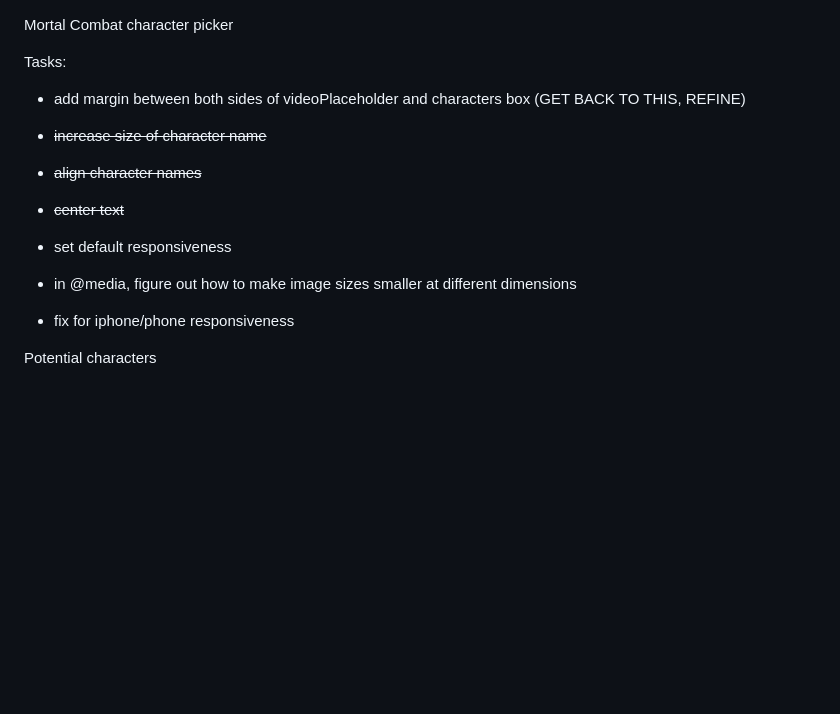
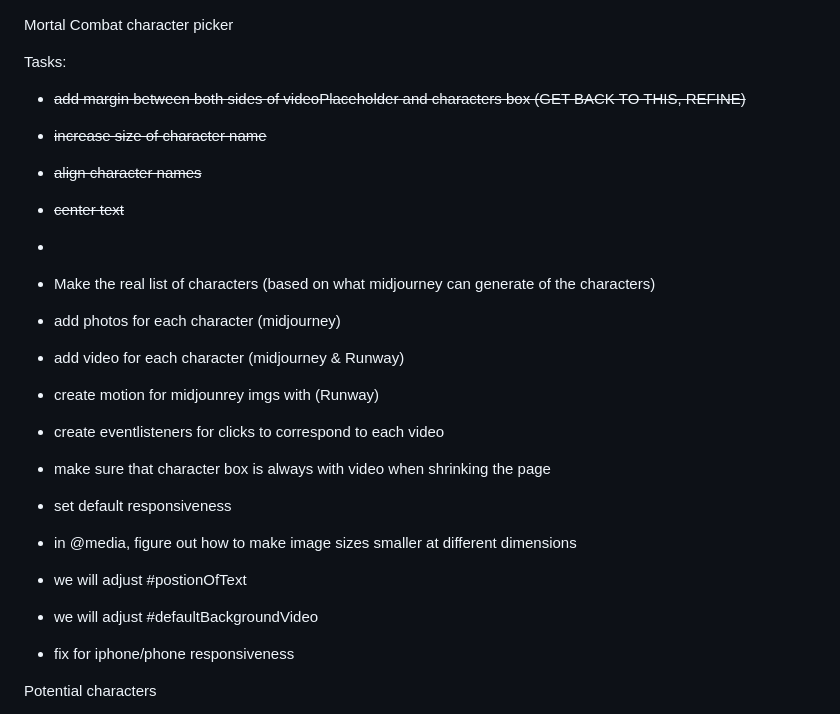
Before and after one commit to HosnyYousef/backgroundPickerOwn, a Markdown page: README.md, the part around the change. GitHub-like rendering; blank space fills up the shorter version.

Commit message:
updated to do text, next steps

```diff
--- a/README.md
+++ b/README.md
@@ -3,13 +3,25 @@
 Mortal Combat character picker
 
 Tasks:
-- add margin between both sides of videoPlaceholder and characters box (GET BACK TO THIS, REFINE)
+- ~~add margin between both sides of videoPlaceholder and characters box (GET BACK TO THIS, REFINE)~~
 - ~~increase size of character name~~
 - ~~align character names~~
 - ~~center text~~
 
+
+-
+- Make the real list of characters (based on what midjourney can generate of the characters)
+- add photos for each character (midjourney)
+- add video for each character (midjourney & Runway)
+- create motion for midjounrey imgs with (Runway)
+- create eventlisteners for clicks to correspond to each video
+
+
+- make sure that character box is always with video when shrinking the page
 - set default responsiveness
 - in @media, figure out how to make image sizes smaller at different dimensions
+- we will adjust #postionOfText
+- we will adjust #defaultBackgroundVideo
 - fix for iphone/phone responsiveness
 
 
```
